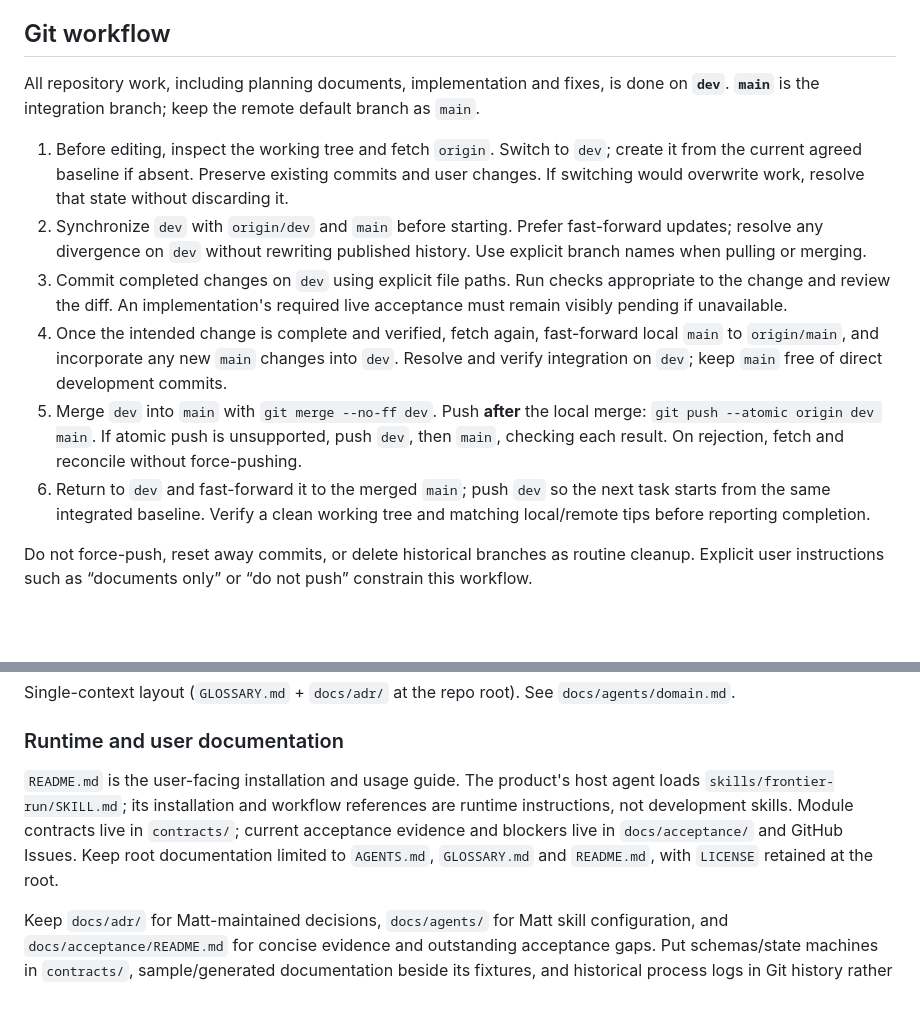
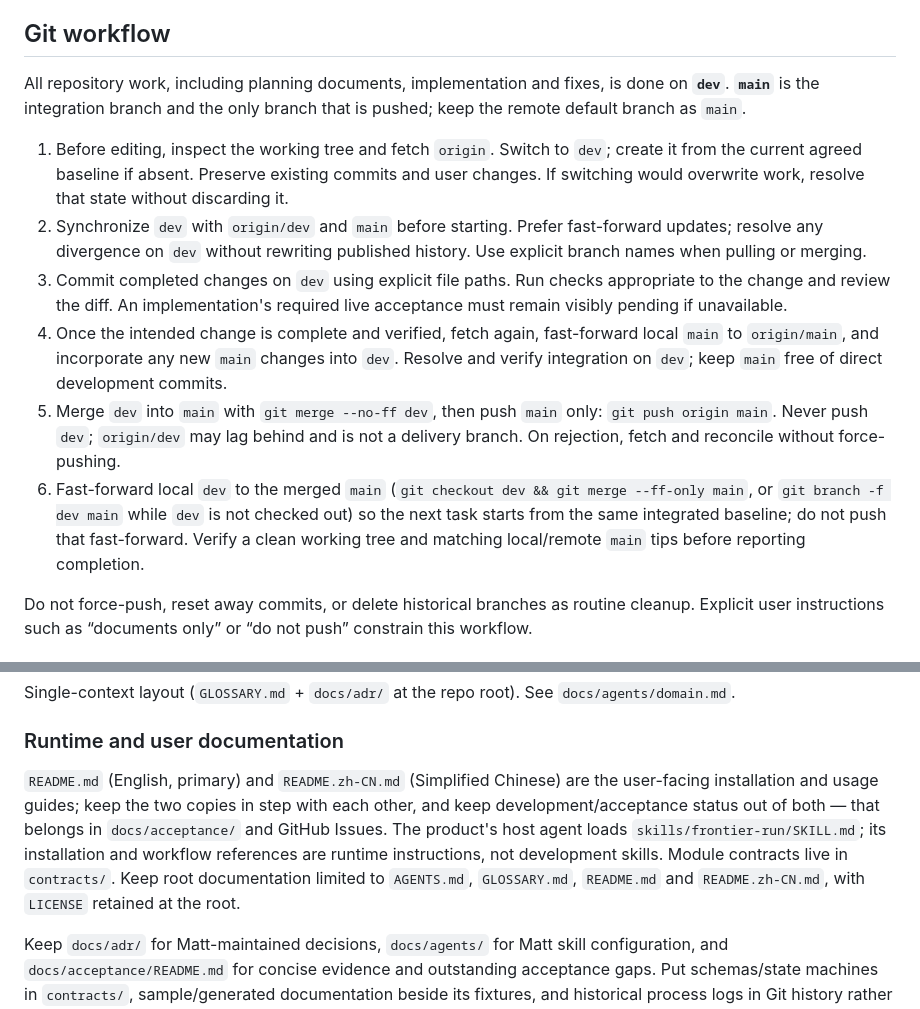
Before and after one commit to Moke110/frontier, a Markdown page: AGENTS.md, 2 parts joined by grey strips. Drawn GitHub-style; blank space fills up the shorter version.

Commit message:
docs(agents): pin the dev-only then main git workflow
Work lands on dev, dev merges into main with --no-ff, and only main is pushed; dev fast-forwards to the merged main locally so the next task starts from the same baseline. origin/dev may lag behind and is not a delivery branch. Also allow README.zh-CN.md at the root and state that development status stays out of both user-facing READMEs.

```diff
--- a/AGENTS.md
+++ b/AGENTS.md
@@ -11,14 +11,14 @@ Research knowledge base and paper-report delivery system. This file is the devel
 
 ## Git workflow
 
-All repository work, including planning documents, implementation and fixes, is done on **`dev`**. **`main`** is the integration branch; keep the remote default branch as `main`.
+All repository work, including planning documents, implementation and fixes, is done on **`dev`**. **`main`** is the integration branch and the only branch that is pushed; keep the remote default branch as `main`.
 
 1. Before editing, inspect the working tree and fetch `origin`. Switch to `dev`; create it from the current agreed baseline if absent. Preserve existing commits and user changes. If switching would overwrite work, resolve that state without discarding it.
 2. Synchronize `dev` with `origin/dev` and `main` before starting. Prefer fast-forward updates; resolve any divergence on `dev` without rewriting published history. Use explicit branch names when pulling or merging.
 3. Commit completed changes on `dev` using explicit file paths. Run checks appropriate to the change and review the diff. An implementation's required live acceptance must remain visibly pending if unavailable.
 4. Once the intended change is complete and verified, fetch again, fast-forward local `main` to `origin/main`, and incorporate any new `main` changes into `dev`. Resolve and verify integration on `dev`; keep `main` free of direct development commits.
-5. Merge `dev` into `main` with `git merge --no-ff dev`. Push **after** the local merge: `git push --atomic origin dev main`. If atomic push is unsupported, push `dev`, then `main`, checking each result. On rejection, fetch and reconcile without force-pushing.
-6. Return to `dev` and fast-forward it to the merged `main`; push `dev` so the next task starts from the same integrated baseline. Verify a clean working tree and matching local/remote tips before reporting completion.
+5. Merge `dev` into `main` with `git merge --no-ff dev`, then push `main` only: `git push origin main`. Never push `dev`; `origin/dev` may lag behind and is not a delivery branch. On rejection, fetch and reconcile without force-pushing.
+6. Fast-forward local `dev` to the merged `main` (`git checkout dev && git merge --ff-only main`, or `git branch -f dev main` while `dev` is not checked out) so the next task starts from the same integrated baseline; do not push that fast-forward. Verify a clean working tree and matching local/remote `main` tips before reporting completion.
 
 Do not force-push, reset away commits, or delete historical branches as routine cleanup. Explicit user instructions such as “documents only” or “do not push” constrain this workflow.
 
@@ -50,7 +50,7 @@ Single-context layout (`GLOSSARY.md` + `docs/adr/` at the repo root). See `docs/
 
 ### Runtime and user documentation
 
-`README.md` is the user-facing installation and usage guide. The product's host agent loads `skills/frontier-run/SKILL.md`; its installation and workflow references are runtime instructions, not development skills. Module contracts live in `contracts/`; current acceptance evidence and blockers live in `docs/acceptance/` and GitHub Issues. Keep root documentation limited to `AGENTS.md`, `GLOSSARY.md` and `README.md`, with `LICENSE` retained at the root.
+`README.md` (English, primary) and `README.zh-CN.md` (Simplified Chinese) are the user-facing installation and usage guides; keep the two copies in step with each other, and keep development/acceptance status out of both — that belongs in `docs/acceptance/` and GitHub Issues. The product's host agent loads `skills/frontier-run/SKILL.md`; its installation and workflow references are runtime instructions, not development skills. Module contracts live in `contracts/`. Keep root documentation limited to `AGENTS.md`, `GLOSSARY.md`, `README.md` and `README.zh-CN.md`, with `LICENSE` retained at the root.
 
 Keep `docs/adr/` for Matt-maintained decisions, `docs/agents/` for Matt skill configuration, and `docs/acceptance/README.md` for concise evidence and outstanding acceptance gaps. Put schemas/state machines in `contracts/`, sample/generated documentation beside its fixtures, and historical process logs in Git history rather than duplicate local trackers or reports.
 
```
